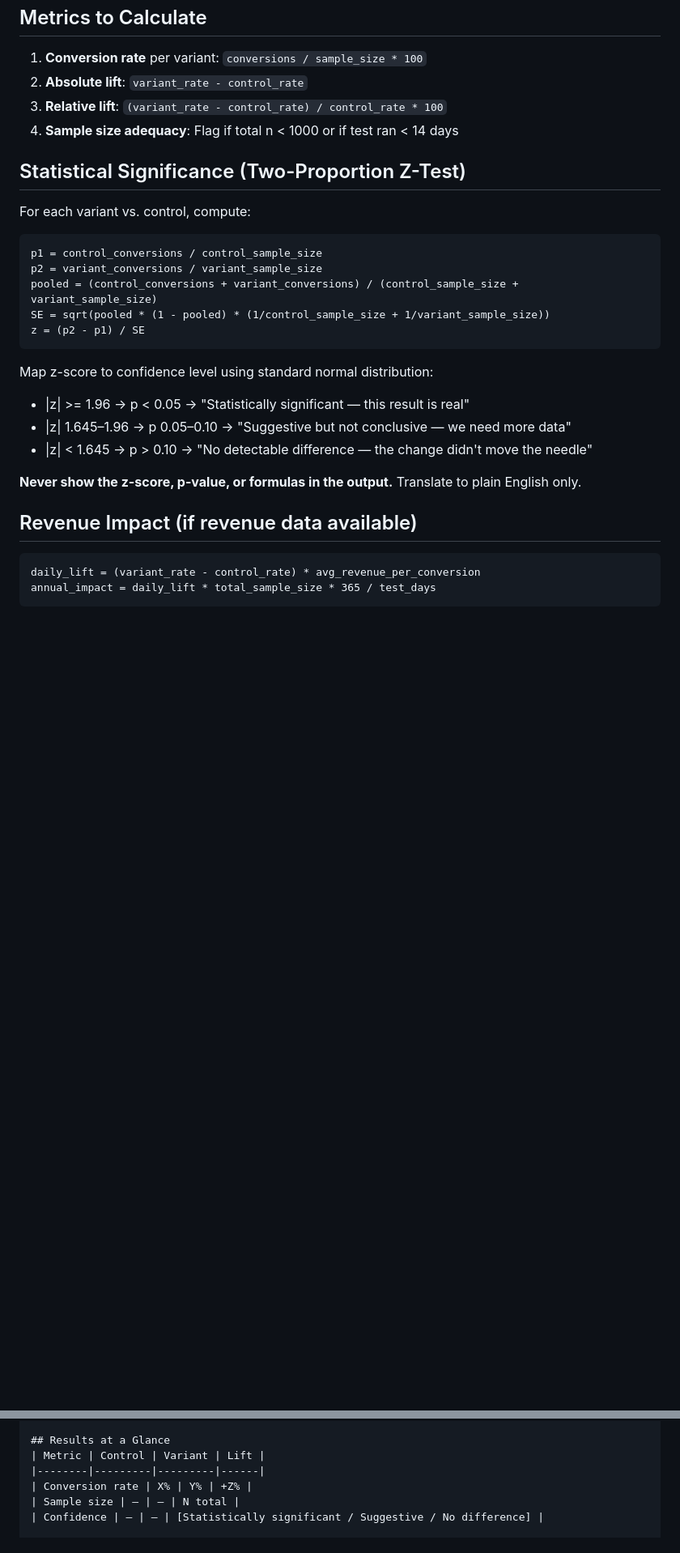
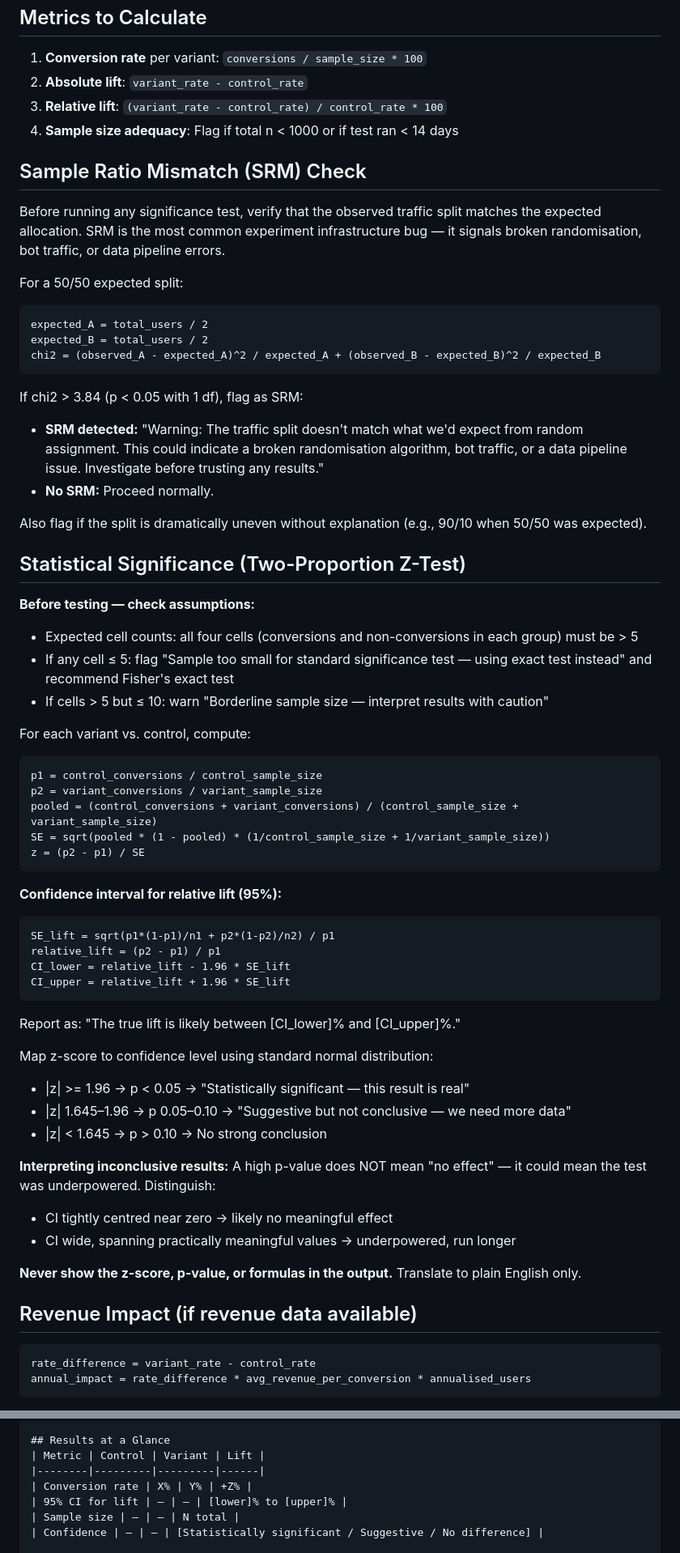
Before and after one commit to wsamuelw/sql-for-everyone, a Markdown page: ab-test/SKILL.md, 2 parts joined by grey strips. Shown at 81% size. GitHub-like rendering; blank space fills up the shorter version.

Commit message:
fix: address 6 critical issues from expert review
1. Add confidence intervals (95% CI for relative lift)
2. Add SRM (Sample Ratio Mismatch) check with chi-squared test
3. Add peeking/optional stopping guard in interactive phase
4. Fix revenue impact formula (was double-counting denominator)
5. Add assumption checking (expected cell counts, Fisher's exact test)
6. Add Bonferroni correction for multiple variant comparisons

Co-Authored-By: Claude Opus 4.7 <noreply@anthropic.com>

````diff
--- a/ab-test/SKILL.md
+++ b/ab-test/SKILL.md
@@ -108,7 +113,29 @@ Compute the following from the parsed data:
 3. **Relative lift**: `(variant_rate - control_rate) / control_rate * 100`
 4. **Sample size adequacy**: Flag if total n < 1000 or if test ran < 14 days
 
+## Sample Ratio Mismatch (SRM) Check
+
+Before running any significance test, verify that the observed traffic split matches the expected allocation. SRM is the most common experiment infrastructure bug — it signals broken randomisation, bot traffic, or data pipeline errors.
+
+For a 50/50 expected split:
+```
+expected_A = total_users / 2
+expected_B = total_users / 2
+chi2 = (observed_A - expected_A)^2 / expected_A + (observed_B - expected_B)^2 / expected_B
+```
+
+If chi2 > 3.84 (p < 0.05 with 1 df), flag as SRM:
+- **SRM detected:** "Warning: The traffic split doesn't match what we'd expect from random assignment. This could indicate a broken randomisation algorithm, bot traffic, or a data pipeline issue. Investigate before trusting any results."
+- **No SRM:** Proceed normally.
+
+Also flag if the split is dramatically uneven without explanation (e.g., 90/10 when 50/50 was expected).
+
 ## Statistical Significance (Two-Proportion Z-Test)
+
+**Before testing — check assumptions:**
+- Expected cell counts: all four cells (conversions and non-conversions in each group) must be > 5
+- If any cell ≤ 5: flag "Sample too small for standard significance test — using exact test instead" and recommend Fisher's exact test
+- If cells > 5 but ≤ 10: warn "Borderline sample size — interpret results with caution"
 
 For each variant vs. control, compute:
 
@@ -120,17 +147,31 @@ SE = sqrt(pooled * (1 - pooled) * (1/control_sample_size + 1/variant_sample_size
 z = (p2 - p1) / SE
 ```
 
+**Confidence interval for relative lift (95%):**
+```
+SE_lift = sqrt(p1*(1-p1)/n1 + p2*(1-p2)/n2) / p1
+relative_lift = (p2 - p1) / p1
+CI_lower = relative_lift - 1.96 * SE_lift
+CI_upper = relative_lift + 1.96 * SE_lift
+```
+
+Report as: "The true lift is likely between [CI_lower]% and [CI_upper]%."
+
 Map z-score to confidence level using standard normal distribution:
 - |z| >= 1.96 → p < 0.05 → "Statistically significant — this result is real"
 - |z| 1.645–1.96 → p 0.05–0.10 → "Suggestive but not conclusive — we need more data"
-- |z| < 1.645 → p > 0.10 → "No detectable difference — the change didn't move the needle"
+- |z| < 1.645 → p > 0.10 → No strong conclusion
+
+**Interpreting inconclusive results:** A high p-value does NOT mean "no effect" — it could mean the test was underpowered. Distinguish:
+- CI tightly centred near zero → likely no meaningful effect
+- CI wide, spanning practically meaningful values → underpowered, run longer
 
 **Never show the z-score, p-value, or formulas in the output.** Translate to plain English only.
 
 ## Revenue Impact (if revenue data available)
 
 ```
-daily_lift = (variant_rate - control_rate) * avg_revenue_per_conversion
-annual_impact = daily_lift * total_sample_size * 365 / test_days
+rate_difference = variant_rate - control_rate
+annual_impact = rate_difference * avg_revenue_per_conversion * annualised_users
 ```
 
@@ -160,6 +205,7 @@ Generate a single markdown file using this exact structure. Fill in all sections
 | Metric | Control | Variant | Lift |
 |--------|---------|---------|------|
 | Conversion rate | X% | Y% | +Z% |
+| 95% CI for lift | — | — | [lower]% to [upper]% |
 | Sample size | — | — | N total |
 | Confidence | — | — | [Statistically significant / Suggestive / No difference] |
 
````
Also changed, not shown: other parts of ab-test/SKILL.md (+13 -4 lines).
